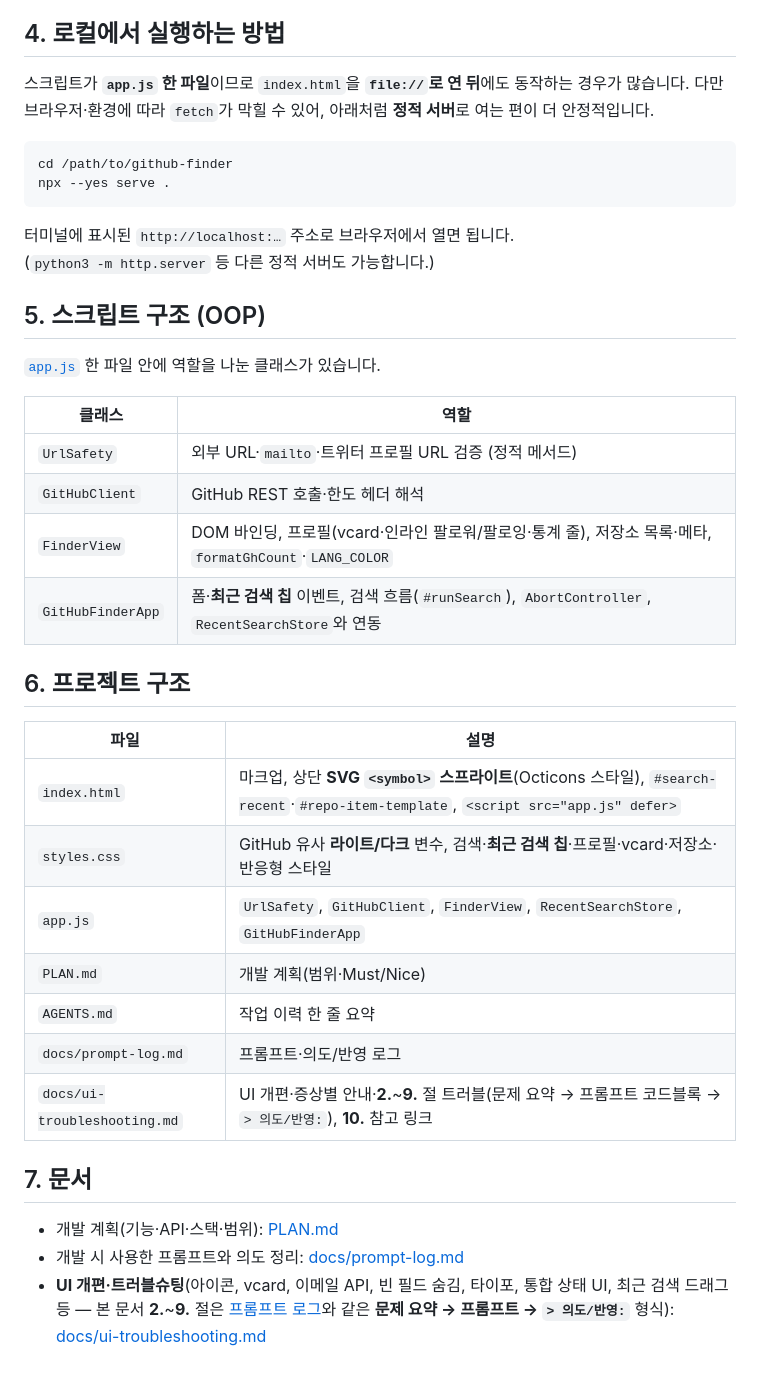
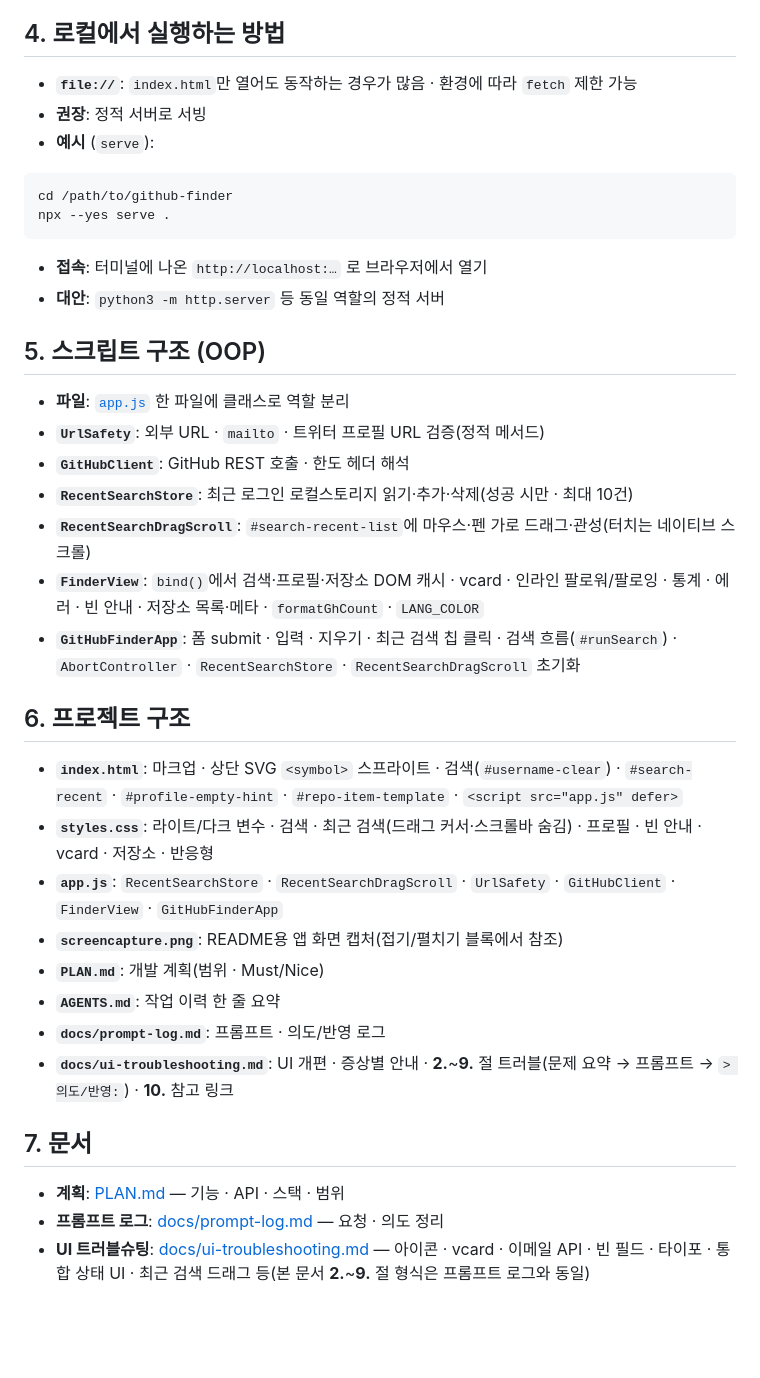
Before and after one commit to nuuco/github-finder, a Markdown page: README.md, the part around one of its changes. Drawn GitHub-style; blank space fills up the shorter version.

````diff
--- a/README.md
+++ b/README.md
@@ -29,41 +41,41 @@ GitHub REST API는 두 정보를 한 URL로 합쳐 주지 않습니다. 사용
 
 ## 4. 로컬에서 실행하는 방법
 
-스크립트가 **`app.js` 한 파일**이므로 `index.html`을 **`file://`로 연 뒤**에도 동작하는 경우가 많습니다. 다만 브라우저·환경에 따라 `fetch`가 막힐 수 있어, 아래처럼 **정적 서버**로 여는 편이 더 안정적입니다.
+- **`file://`**: `index.html`만 열어도 동작하는 경우가 많음 · 환경에 따라 `fetch` 제한 가능
+- **권장**: 정적 서버로 서빙
+- **예시** (`serve`):
 
 ```bash
 cd /path/to/github-finder
 npx --yes serve .
 ```
 
-터미널에 표시된 `http://localhost:…` 주소로 브라우저에서 열면 됩니다.
-(`python3 -m http.server` 등 다른 정적 서버도 가능합니다.)
+- **접속**: 터미널에 나온 `http://localhost:…` 로 브라우저에서 열기
+- **대안**: `python3 -m http.server` 등 동일 역할의 정적 서버
 
 ## 5. 스크립트 구조 (OOP)
 
-[`app.js`](app.js) 한 파일 안에 역할을 나눈 클래스가 있습니다.
-
-| 클래스 | 역할 |
-|--------|------|
-| `UrlSafety` | 외부 URL·`mailto`·트위터 프로필 URL 검증 (정적 메서드) |
-| `GitHubClient` | GitHub REST 호출·한도 헤더 해석 |
-| `FinderView` | DOM 바인딩, 프로필(vcard·인라인 팔로워/팔로잉·통계 줄), 저장소 목록·메타, `formatGhCount`·`LANG_COLOR` |
-| `GitHubFinderApp` | 폼·**최근 검색 칩** 이벤트, 검색 흐름(`#runSearch`), `AbortController`, `RecentSearchStore`와 연동 |
+- **파일**: [`app.js`](app.js) 한 파일에 클래스로 역할 분리
+- **`UrlSafety`**: 외부 URL · `mailto` · 트위터 프로필 URL 검증(정적 메서드)
+- **`GitHubClient`**: GitHub REST 호출 · 한도 헤더 해석
+- **`RecentSearchStore`**: 최근 로그인 로컬스토리지 읽기·추가·삭제(성공 시만 · 최대 10건)
+- **`RecentSearchDragScroll`**: `#search-recent-list`에 마우스·펜 가로 드래그·관성(터치는 네이티브 스크롤)
+- **`FinderView`**: `bind()`에서 검색·프로필·저장소 DOM 캐시 · vcard · 인라인 팔로워/팔로잉 · 통계 · 에러 · 빈 안내 · 저장소 목록·메타 · `formatGhCount` · `LANG_COLOR`
+- **`GitHubFinderApp`**: 폼 submit · 입력 · 지우기 · 최근 검색 칩 클릭 · 검색 흐름(`#runSearch`) · `AbortController` · `RecentSearchStore` · `RecentSearchDragScroll` 초기화
 
 ## 6. 프로젝트 구조
 
-| 파일 | 설명 |
-|------|------|
-| `index.html` | 마크업, 상단 **SVG `<symbol>` 스프라이트**(Octicons 스타일), `#search-recent`·`#repo-item-template`, `<script src="app.js" defer>` |
-| `styles.css` | GitHub 유사 **라이트/다크** 변수, 검색·**최근 검색 칩**·프로필·vcard·저장소·반응형 스타일 |
-| `app.js` | `UrlSafety`, `GitHubClient`, `FinderView`, `RecentSearchStore`, `GitHubFinderApp` |
-| `PLAN.md` | 개발 계획(범위·Must/Nice) |
-| `AGENTS.md` | 작업 이력 한 줄 요약 |
-| `docs/prompt-log.md` | 프롬프트·의도/반영 로그 |
-| `docs/ui-troubleshooting.md` | UI 개편·증상별 안내·**2.**~**9.** 절 트러블(문제 요약 → 프롬프트 코드블록 → `> 의도/반영:`), **10.** 참고 링크 |
+- **`index.html`**: 마크업 · 상단 SVG `<symbol>` 스프라이트 · 검색(`#username-clear`) · `#search-recent` · `#profile-empty-hint` · `#repo-item-template` · `<script src="app.js" defer>`
+- **`styles.css`**: 라이트/다크 변수 · 검색 · 최근 검색(드래그 커서·스크롤바 숨김) · 프로필 · 빈 안내 · vcard · 저장소 · 반응형
+- **`app.js`**: `RecentSearchStore` · `RecentSearchDragScroll` · `UrlSafety` · `GitHubClient` · `FinderView` · `GitHubFinderApp`
+- **`screencapture.png`**: README용 앱 화면 캡처(접기/펼치기 블록에서 참조)
+- **`PLAN.md`**: 개발 계획(범위 · Must/Nice)
+- **`AGENTS.md`**: 작업 이력 한 줄 요약
+- **`docs/prompt-log.md`**: 프롬프트 · 의도/반영 로그
+- **`docs/ui-troubleshooting.md`**: UI 개편 · 증상별 안내 · **2.**~**9.** 절 트러블(문제 요약 → 프롬프트 → `> 의도/반영:`) · **10.** 참고 링크
 
 ## 7. 문서
 
-- 개발 계획(기능·API·스택·범위): [PLAN.md](PLAN.md)
-- 개발 시 사용한 프롬프트와 의도 정리: [docs/prompt-log.md](docs/prompt-log.md)
-- **UI 개편·트러블슈팅**(아이콘, vcard, 이메일 API, 빈 필드 숨김, 타이포, 통합 상태 UI, 최근 검색 드래그 등 — 본 문서 **2.**~**9.** 절은 [프롬프트 로그](docs/prompt-log.md)와 같은 **문제 요약 → 프롬프트 → `> 의도/반영:`** 형식): [docs/ui-troubleshooting.md](docs/ui-troubleshooting.md)
+- **계획**: [PLAN.md](PLAN.md) — 기능 · API · 스택 · 범위
+- **프롬프트 로그**: [docs/prompt-log.md](docs/prompt-log.md) — 요청 · 의도 정리
+- **UI 트러블슈팅**: [docs/ui-troubleshooting.md](docs/ui-troubleshooting.md) — 아이콘 · vcard · 이메일 API · 빈 필드 · 타이포 · 통합 상태 UI · 최근 검색 드래그 등(본 문서 **2.**~**9.** 절 형식은 프롬프트 로그와 동일)
````
Also changed, not shown: other parts of README.md (+29 -17 lines), AGENTS.md (+2 -0 lines), docs/prompt-log.md (+92 -1 lines), screencapture.png (added).
